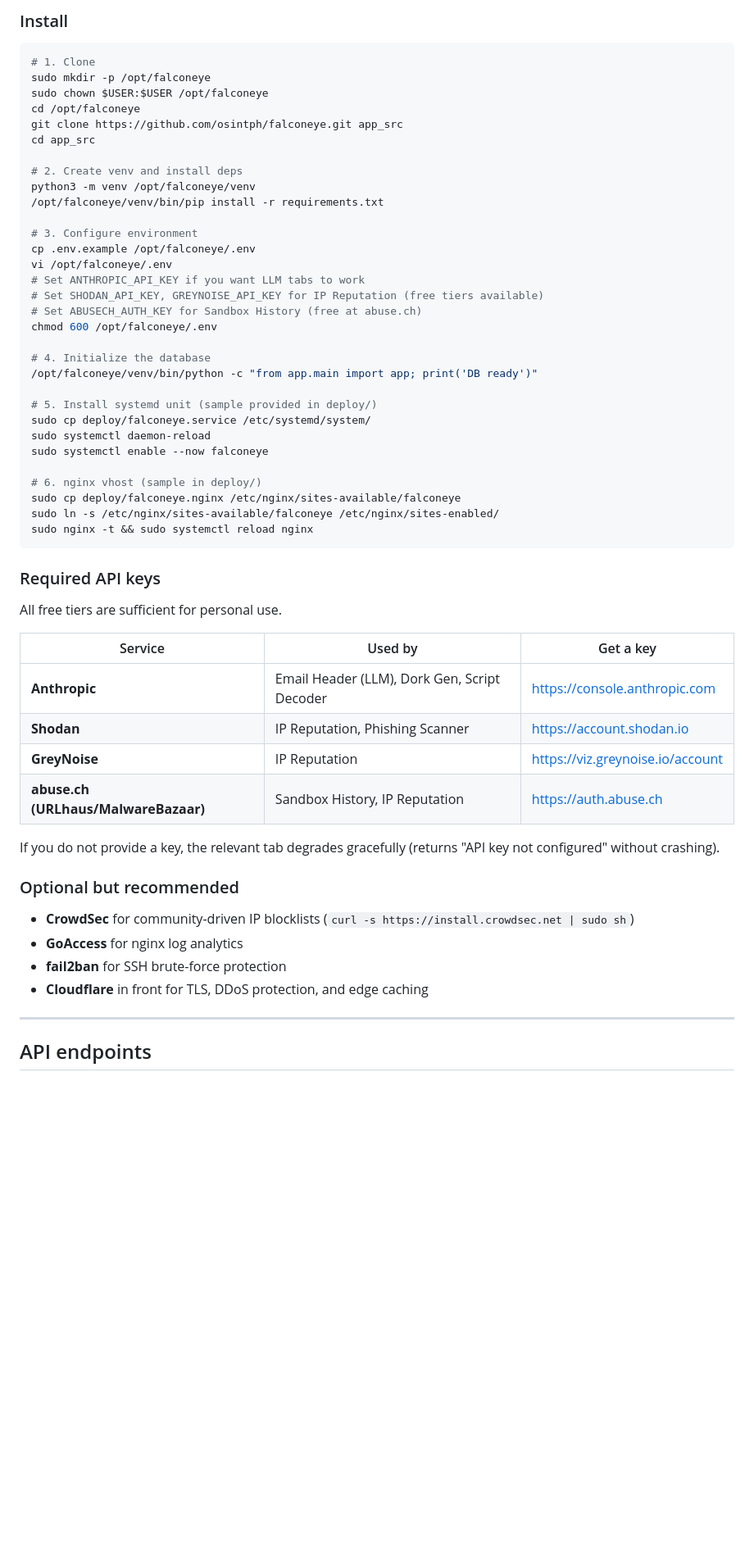
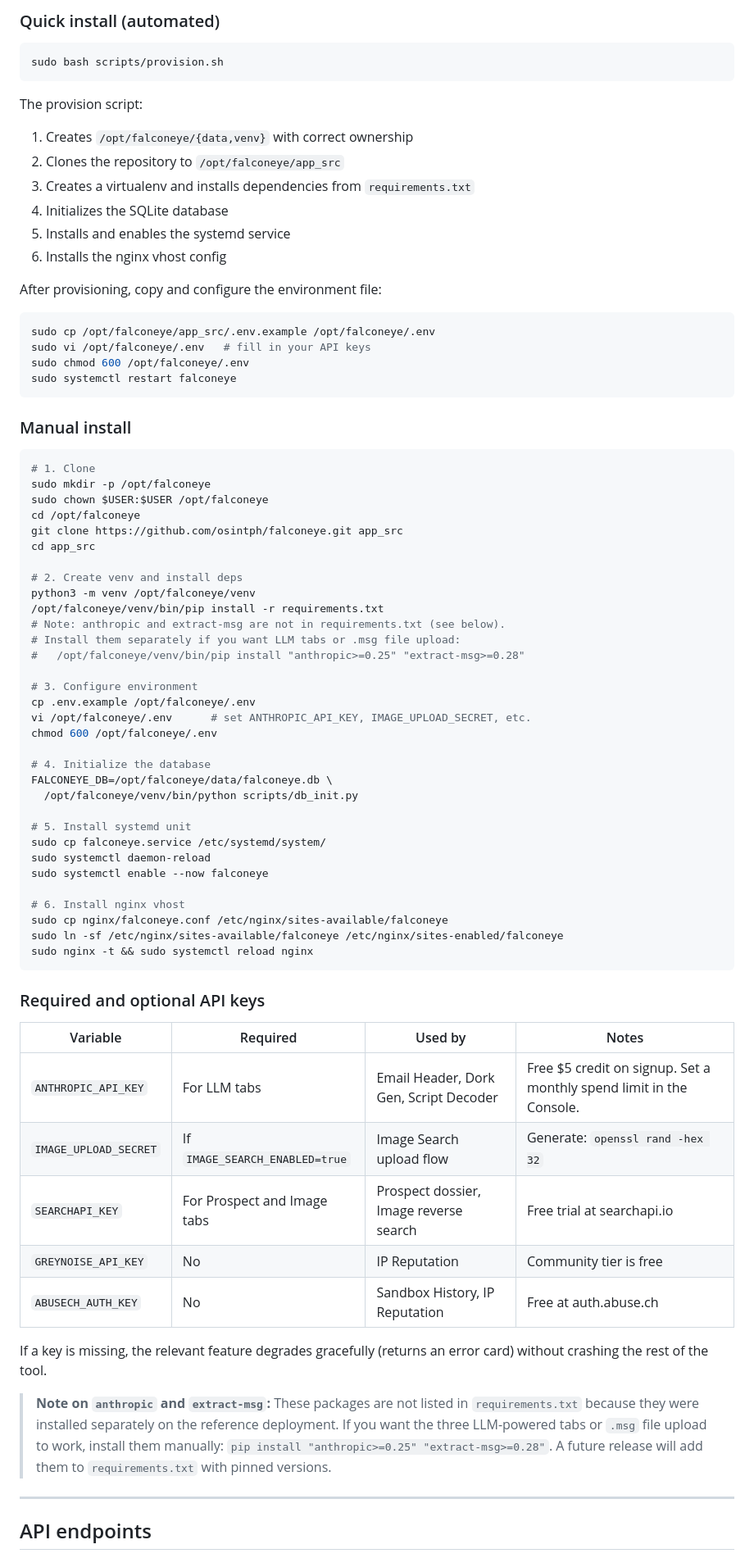
Before and after one commit to osintph/falconeye, a Markdown page: README.md, the part around one of its changes. Shown at 82% size. GitHub-like rendering; blank space fills up the shorter version.

````diff
--- a/README.md
+++ b/README.md
@@ -87,5 +96,28 @@ Memory footprint at idle: ~120 MB RAM. Disk: ~50 MB for code + ~20 MB SQLite cac
 
-### Install
+### Quick install (automated)
+
+```bash
+sudo bash scripts/provision.sh
+```
+
+The provision script:
+1. Creates `/opt/falconeye/{data,venv}` with correct ownership
+2. Clones the repository to `/opt/falconeye/app_src`
+3. Creates a virtualenv and installs dependencies from `requirements.txt`
+4. Initializes the SQLite database
+5. Installs and enables the systemd service
+6. Installs the nginx vhost config
+
+After provisioning, copy and configure the environment file:
+
+```bash
+sudo cp /opt/falconeye/app_src/.env.example /opt/falconeye/.env
+sudo vi /opt/falconeye/.env   # fill in your API keys
+sudo chmod 600 /opt/falconeye/.env
+sudo systemctl restart falconeye
+```
+
+### Manual install
 
 ```bash
 # 1. Clone
@@ -98,48 +130,43 @@ cd app_src
 # 2. Create venv and install deps
 python3 -m venv /opt/falconeye/venv
 /opt/falconeye/venv/bin/pip install -r requirements.txt
+# Note: anthropic and extract-msg are not in requirements.txt (see below).
+# Install them separately if you want LLM tabs or .msg file upload:
+#   /opt/falconeye/venv/bin/pip install "anthropic>=0.25" "extract-msg>=0.28"
 
 # 3. Configure environment
 cp .env.example /opt/falconeye/.env
-vi /opt/falconeye/.env
-# Set ANTHROPIC_API_KEY if you want LLM tabs to work
-# Set SHODAN_API_KEY, GREYNOISE_API_KEY for IP Reputation (free tiers available)
-# Set ABUSECH_AUTH_KEY for Sandbox History (free at abuse.ch)
+vi /opt/falconeye/.env      # set ANTHROPIC_API_KEY, IMAGE_UPLOAD_SECRET, etc.
 chmod 600 /opt/falconeye/.env
 
 # 4. Initialize the database
-/opt/falconeye/venv/bin/python -c "from app.main import app; print('DB ready')"
+FALCONEYE_DB=/opt/falconeye/data/falconeye.db \
+  /opt/falconeye/venv/bin/python scripts/db_init.py
 
-# 5. Install systemd unit (sample provided in deploy/)
-sudo cp deploy/falconeye.service /etc/systemd/system/
+# 5. Install systemd unit
+sudo cp falconeye.service /etc/systemd/system/
 sudo systemctl daemon-reload
 sudo systemctl enable --now falconeye
 
-# 6. nginx vhost (sample in deploy/)
-sudo cp deploy/falconeye.nginx /etc/nginx/sites-available/falconeye
-sudo ln -s /etc/nginx/sites-available/falconeye /etc/nginx/sites-enabled/
+# 6. Install nginx vhost
+sudo cp nginx/falconeye.conf /etc/nginx/sites-available/falconeye
+sudo ln -sf /etc/nginx/sites-available/falconeye /etc/nginx/sites-enabled/falconeye
 sudo nginx -t && sudo systemctl reload nginx
 ```
 
-### Required API keys
+### Required and optional API keys
 
-All free tiers are sufficient for personal use.
+| Variable | Required | Used by | Notes |
+|---|---|---|---|
+| `ANTHROPIC_API_KEY` | For LLM tabs | Email Header, Dork Gen, Script Decoder | Free $5 credit on signup. Set a monthly spend limit in the Console. |
+| `IMAGE_UPLOAD_SECRET` | If `IMAGE_SEARCH_ENABLED=true` | Image Search upload flow | Generate: `openssl rand -hex 32` |
+| `SEARCHAPI_KEY` | For Prospect and Image tabs | Prospect dossier, Image reverse search | Free trial at searchapi.io |
+| `GREYNOISE_API_KEY` | No | IP Reputation | Community tier is free |
+| `ABUSECH_AUTH_KEY` | No | Sandbox History, IP Reputation | Free at auth.abuse.ch |
 
-| Service | Used by | Get a key |
-|---|---|---|
-| **Anthropic** | Email Header (LLM), Dork Gen, Script Decoder | https://console.anthropic.com |
-| **Shodan** | IP Reputation, Phishing Scanner | https://account.shodan.io |
-| **GreyNoise** | IP Reputation | https://viz.greynoise.io/account |
-| **abuse.ch (URLhaus/MalwareBazaar)** | Sandbox History, IP Reputation | https://auth.abuse.ch |
+If a key is missing, the relevant feature degrades gracefully (returns an error card) without crashing the rest of the tool.
 
-If you do not provide a key, the relevant tab degrades gracefully (returns "API key not configured" without crashing).
-
-### Optional but recommended
-
-- **CrowdSec** for community-driven IP blocklists (`curl -s https://install.crowdsec.net | sudo sh`)
-- **GoAccess** for nginx log analytics
-- **fail2ban** for SSH brute-force protection
-- **Cloudflare** in front for TLS, DDoS protection, and edge caching
+> **Note on `anthropic` and `extract-msg`:** These packages are not listed in `requirements.txt` because they were installed separately on the reference deployment. If you want the three LLM-powered tabs or `.msg` file upload to work, install them manually: `pip install "anthropic>=0.25" "extract-msg>=0.28"`. A future release will add them to `requirements.txt` with pinned versions.
 
 ---
 
````
Also changed, not shown: other parts of README.md (+117 -66 lines).
